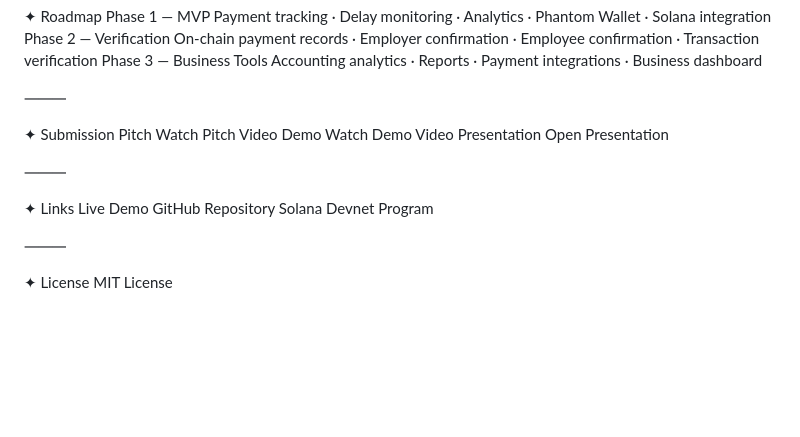
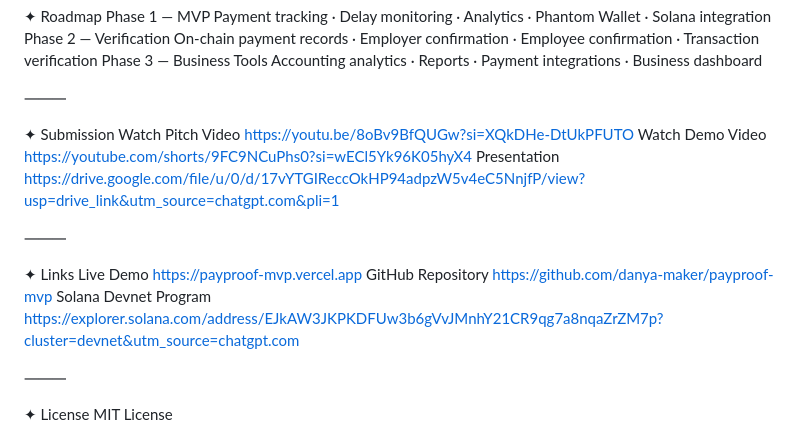
Before and after one commit to danya-maker/payproof-mvp, a Markdown page: README.MD, the part around the change. Rendered like a GitHub page; blank space fills up the shorter version.

Commit message:
Add direct links to pitch, demo, and repository
Updated submission and links sections with direct URLs.

```diff
--- a/README.MD
+++ b/README.MD
@@ -157,21 +157,18 @@ Accounting analytics · Reports · Payment integrations · Business dashboard
 
 
 ✦ Submission
-Pitch
-Watch Pitch Video
-Demo
-Watch Demo Video
-Presentation
-Open Presentation
+Watch Pitch Video https://youtu.be/8oBv9BfQUGw?si=XQkDHe-DtUkPFUTO
+Watch Demo Video https://youtube.com/shorts/9FC9NCuPhs0?si=wECl5Yk96K05hyX4
+Presentation https://drive.google.com/file/u/0/d/17vYTGIReccOkHP94adpzW5v4eC5NnjfP/view?usp=drive_link&utm_source=chatgpt.com&pli=1
 
 
 ⸻
 
 
 ✦ Links
-Live Demo
-GitHub Repository
-Solana Devnet Program
+Live Demo https://payproof-mvp.vercel.app
+GitHub Repository https://github.com/danya-maker/payproof-mvp
+Solana Devnet Program https://explorer.solana.com/address/EJkAW3JKPKDFUw3b6gVvJMnhY21CR9qg7a8nqaZrZM7p?cluster=devnet&utm_source=chatgpt.com
 
 
 ⸻
```
